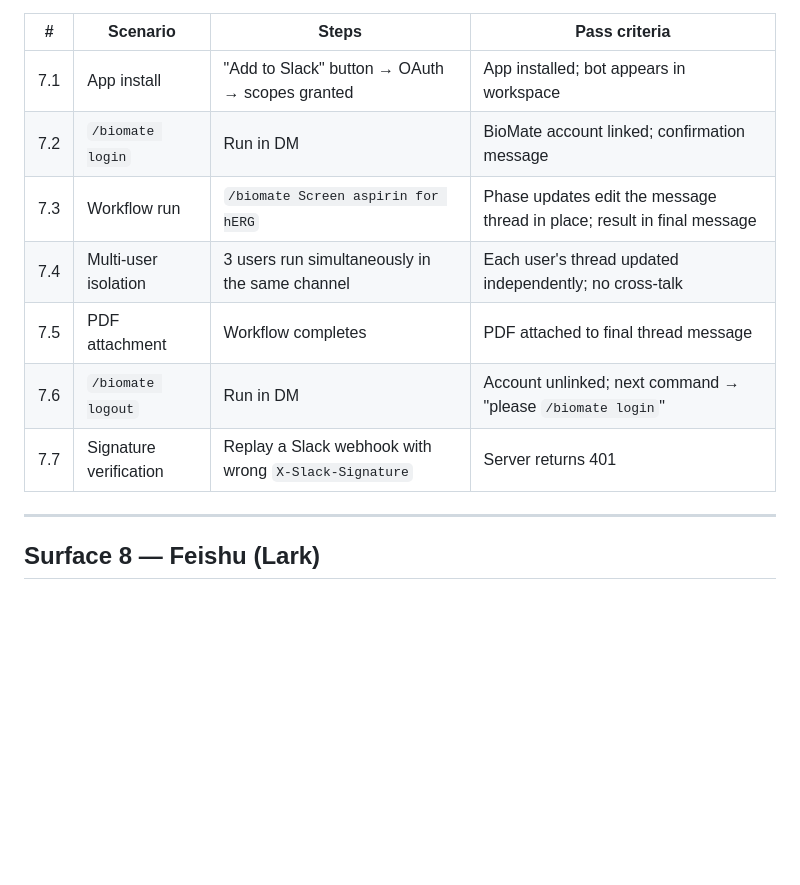
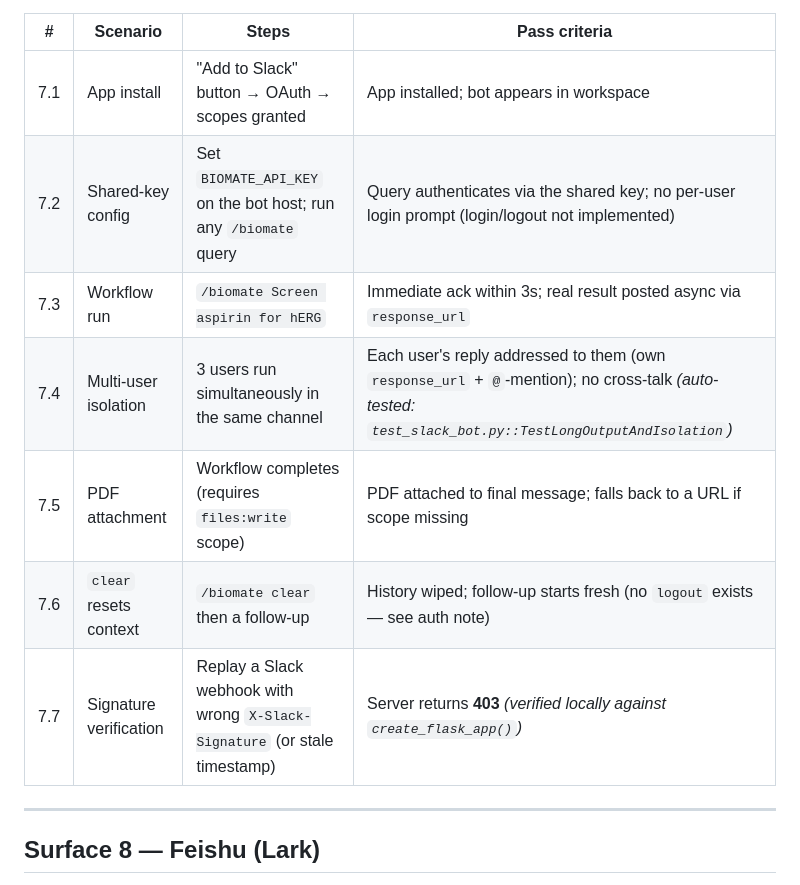
Before and after one commit to bioMate-AI/biomate-connector, a Markdown page: docs/20260621_TEST_PLAN.md, the part around one of its changes. GitHub-like rendering; blank space fills up the shorter version.

```diff
--- a/docs/20260621_TEST_PLAN.md
+++ b/docs/20260621_TEST_PLAN.md
@@ -323,12 +335,12 @@ Same 10 scenarios as Surface 1, plus:
 | # | Scenario | Steps | Pass criteria |
 |---|---------|-------|---------------|
 | 7.1 | App install | "Add to Slack" button → OAuth → scopes granted | App installed; bot appears in workspace |
-| 7.2 | `/biomate login` | Run in DM | BioMate account linked; confirmation message |
-| 7.3 | Workflow run | `/biomate Screen aspirin for hERG` | Phase updates edit the message thread in place; result in final message |
-| 7.4 | Multi-user isolation | 3 users run simultaneously in the same channel | Each user's thread updated independently; no cross-talk |
-| 7.5 | PDF attachment | Workflow completes | PDF attached to final thread message |
-| 7.6 | `/biomate logout` | Run in DM | Account unlinked; next command → "please `/biomate login`" |
-| 7.7 | Signature verification | Replay a Slack webhook with wrong `X-Slack-Signature` | Server returns 401 |
+| 7.2 | Shared-key config | Set `BIOMATE_API_KEY` on the bot host; run any `/biomate` query | Query authenticates via the shared key; no per-user login prompt (login/logout not implemented) |
+| 7.3 | Workflow run | `/biomate Screen aspirin for hERG` | Immediate ack within 3s; real result posted async via `response_url` |
+| 7.4 | Multi-user isolation | 3 users run simultaneously in the same channel | Each user's reply addressed to them (own `response_url` + `@`-mention); no cross-talk *(auto-tested: `test_slack_bot.py::TestLongOutputAndIsolation`)* |
+| 7.5 | PDF attachment | Workflow completes (requires `files:write` scope) | PDF attached to final message; falls back to a URL if scope missing |
+| 7.6 | `clear` resets context | `/biomate clear` then a follow-up | History wiped; follow-up starts fresh (no `logout` exists — see auth note) |
+| 7.7 | Signature verification | Replay a Slack webhook with wrong `X-Slack-Signature` (or stale timestamp) | Server returns **403** *(verified locally against `create_flask_app()`)* |
 
 ---
 
```
Also changed, not shown: other parts of docs/20260621_TEST_PLAN.md (+14 -2 lines).
